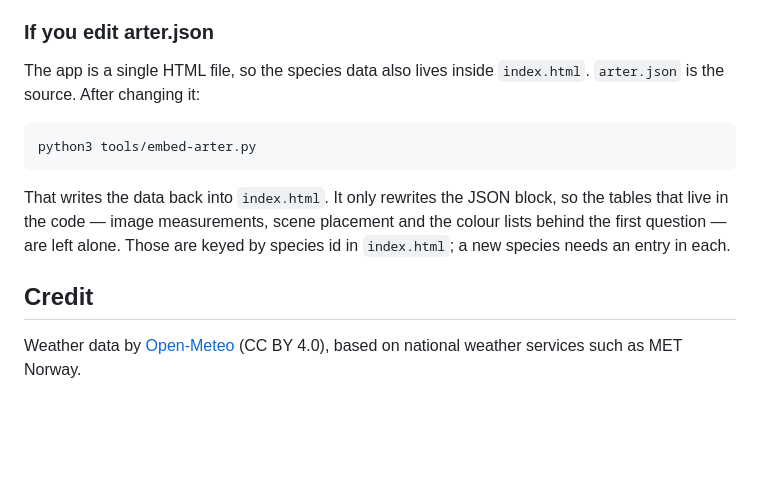
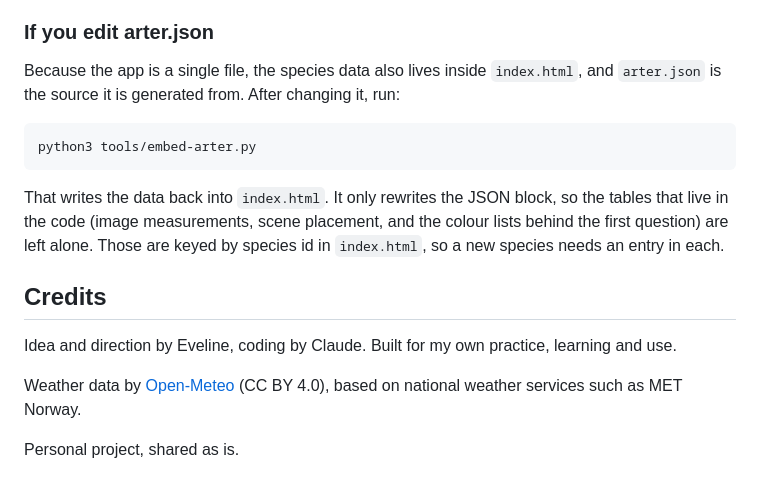
Before and after one commit to evelinehansen/fuglevinduet, a Markdown page: README.md, the part around one of its changes. Drawn GitHub-style; blank space fills up the shorter version.

````diff
--- a/README.md
+++ b/README.md
@@ -70,18 +94,25 @@ from disk.
 
 ### If you edit arter.json
 
-The app is a single HTML file, so the species data also lives inside
-`index.html`. `arter.json` is the source. After changing it:
+Because the app is a single file, the species data also lives inside
+`index.html`, and `arter.json` is the source it is generated from. After
+changing it, run:
 
-    python3 tools/embed-arter.py
+```
+python3 tools/embed-arter.py
+```
 
-That writes the data back into `index.html`. It only rewrites the JSON
-block, so the tables that live in the code — image measurements, scene
-placement and the colour lists behind the first question — are left
-alone. Those are keyed by species id in `index.html`; a new species needs
-an entry in each.
+That writes the data back into `index.html`. It only rewrites the JSON block, so
+the tables that live in the code (image measurements, scene placement, and the
+colour lists behind the first question) are left alone. Those are keyed by
+species id in `index.html`, so a new species needs an entry in each.
 
-## Credit
+## Credits
 
-Weather data by [Open-Meteo](https://open-meteo.com/) (CC BY 4.0), based
-on national weather services such as MET Norway.
+Idea and direction by Eveline, coding by Claude. Built for my own practice,
+learning and use.
+
+Weather data by [Open-Meteo](https://open-meteo.com/) (CC BY 4.0), based on
+national weather services such as MET Norway.
+
+Personal project, shared as is.
````
Also changed, not shown: other parts of README.md (+81 -57 lines).
